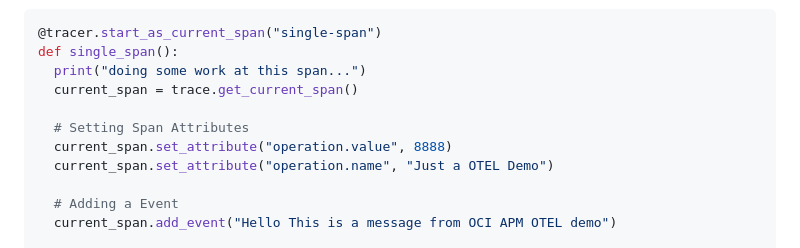
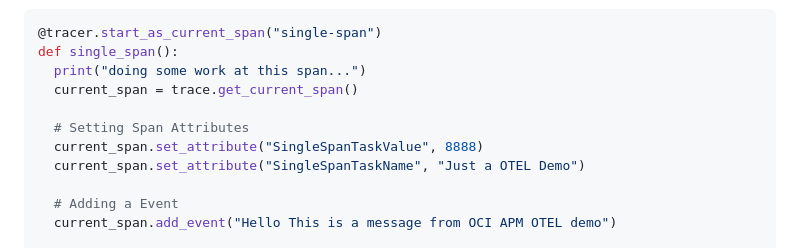
Before and after one commit to naikvenu/oracle-opentelemetry, a Markdown page: README.md, the part around the change. Drawn GitHub-style.

```diff
--- a/README.md
+++ b/README.md
@@ -51,8 +51,8 @@ def single_span():
   current_span = trace.get_current_span()
 
   # Setting Span Attributes
-  current_span.set_attribute("operation.value", 8888)
-  current_span.set_attribute("operation.name", "Just a OTEL Demo")
+  current_span.set_attribute("SingleSpanTaskValue", 8888)
+  current_span.set_attribute("SingleSpanTaskName", "Just a OTEL Demo")
 
   # Adding a Event
   current_span.add_event("Hello This is a message from OCI APM OTEL demo")
```
